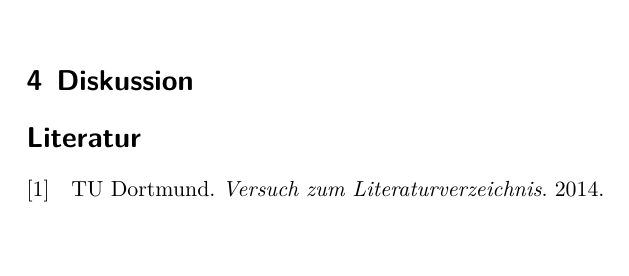
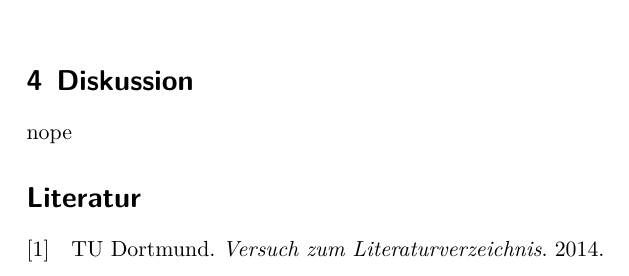
Before and after one commit to 4iphaton/V204-waermeleitfeahigkeit-Metall, a LaTeX document (main.tex, which reads content/diskussion.tex): part of page 3 of 3, cut so that both start at the same text. Compiled offline with XeLaTeX.

Commit message:
initial Commit JanBranch

```diff
--- a/content/diskussion.tex
+++ b/content/diskussion.tex
@@ -1,2 +1,3 @@
 \section{Diskussion}
 \label{sec:Diskussion}
+nope
```
